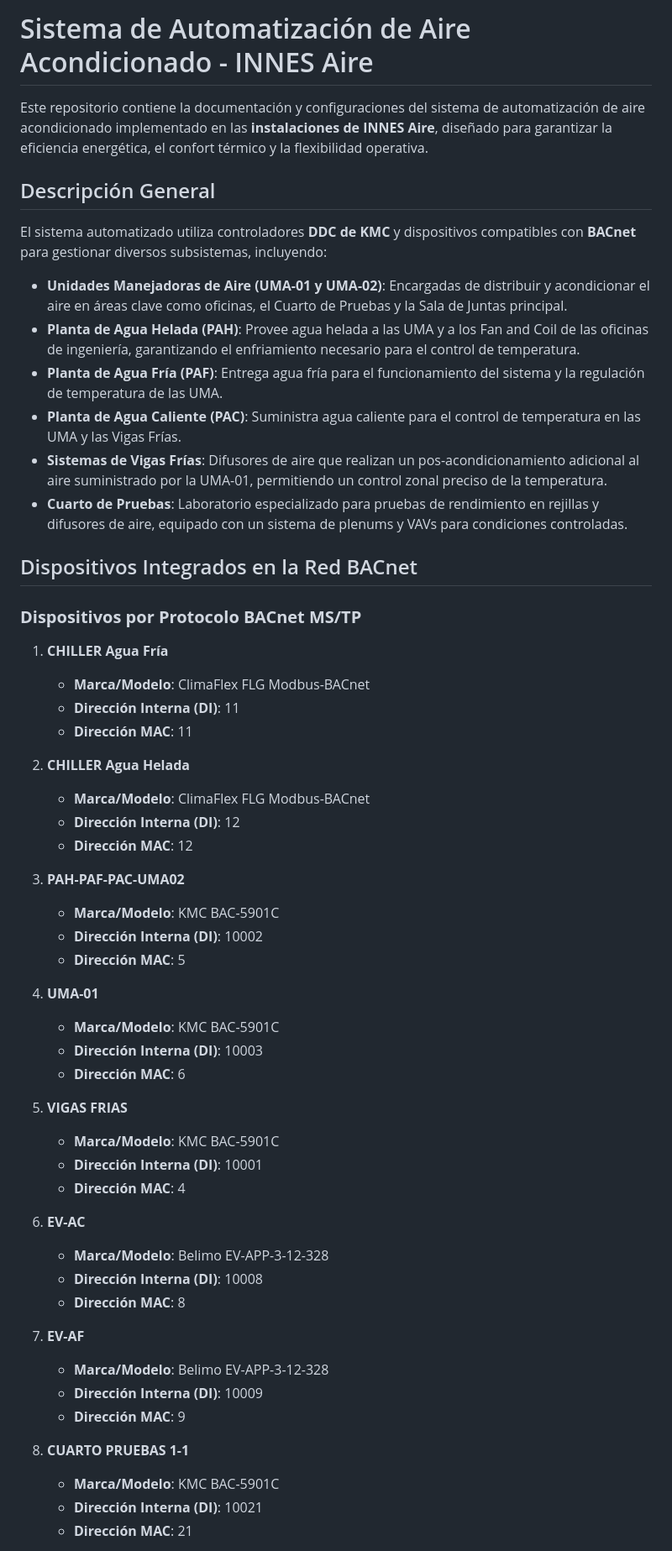
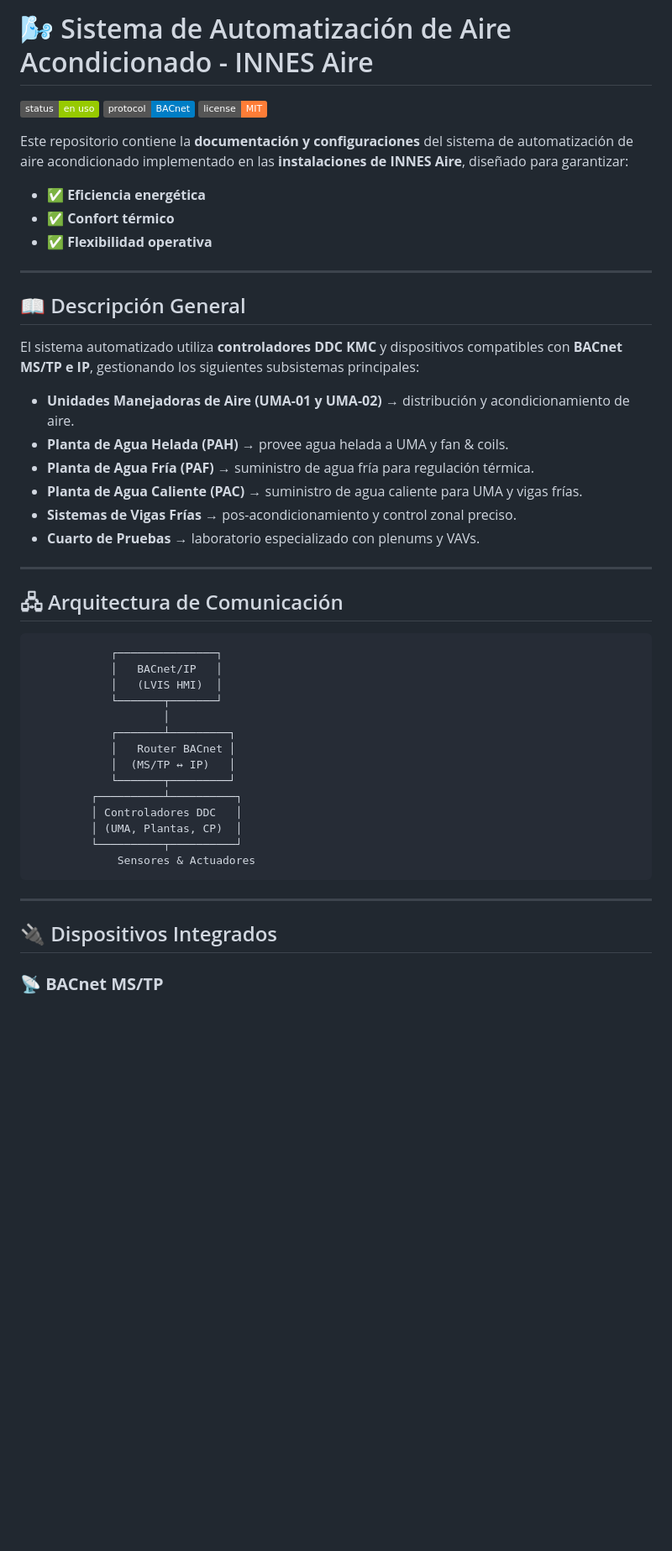
Before and after one commit to cjhirashi/ct-prub-in, a Markdown page: README.md, the part around the change printed below. Shown: that part at 84% size. Drawn GitHub-style; badges without logos; blank space fills up the shorter version.

````diff
--- a/README.md
+++ b/README.md
@@ -1,58 +1,52 @@
-# Sistema de Automatización de Aire Acondicionado - INNES Aire
+# 🌬️ Sistema de Automatización de Aire Acondicionado - INNES Aire
 
-Este repositorio contiene la documentación y configuraciones del sistema de automatización de aire acondicionado implementado en las **instalaciones de INNES Aire**, diseñado para garantizar la eficiencia energética, el confort térmico y la flexibilidad operativa.
+![badge-status](https://img.shields.io/badge/status-en%20uso-green)
+![badge-protocol](https://img.shields.io/badge/protocol-BACnet-blue)
+![badge-license](https://img.shields.io/badge/license-MIT-orange)
 
-## Descripción General
+Este repositorio contiene la **documentación y configuraciones** del sistema de automatización de aire acondicionado implementado en las **instalaciones de INNES Aire**, diseñado para garantizar:
 
-El sistema automatizado utiliza controladores **DDC de KMC** y dispositivos compatibles con **BACnet** para gestionar diversos subsistemas, incluyendo:
-- **Unidades Manejadoras de Aire (UMA-01 y UMA-02)**: Encargadas de distribuir y acondicionar el aire en áreas clave como oficinas, el Cuarto de Pruebas y la Sala de Juntas principal.
-- **Planta de Agua Helada (PAH)**: Provee agua helada a las UMA y a los Fan and Coil de las oficinas de ingeniería, garantizando el enfriamiento necesario para el control de temperatura.
-- **Planta de Agua Fría (PAF)**: Entrega agua fría para el funcionamiento del sistema y la regulación de temperatura de las UMA.
-- **Planta de Agua Caliente (PAC)**: Suministra agua caliente para el control de temperatura en las UMA y las Vigas Frías.
-- **Sistemas de Vigas Frías**: Difusores de aire que realizan un pos-acondicionamiento adicional al aire suministrado por la UMA-01, permitiendo un control zonal preciso de la temperatura.
-- **Cuarto de Pruebas**: Laboratorio especializado para pruebas de rendimiento en rejillas y difusores de aire, equipado con un sistema de plenums y VAVs para condiciones controladas.
+* ✅ **Eficiencia energética**
+* ✅ **Confort térmico**
+* ✅ **Flexibilidad operativa**
 
-## Dispositivos Integrados en la Red BACnet
+---
 
-### **Dispositivos por Protocolo BACnet MS/TP**
+## 📖 Descripción General
 
-1. **CHILLER Agua Fría**
-   - **Marca/Modelo**: ClimaFlex FLG Modbus-BACnet
-   - **Dirección Interna (DI)**: 11
-   - **Dirección MAC**: 11
+El sistema automatizado utiliza **controladores DDC KMC** y dispositivos compatibles con **BACnet MS/TP e IP**, gestionando los siguientes subsistemas principales:
 
-2. **CHILLER Agua Helada**
-   - **Marca/Modelo**: ClimaFlex FLG Modbus-BACnet
-   - **Dirección Interna (DI)**: 12
-   - **Dirección MAC**: 12
+* **Unidades Manejadoras de Aire (UMA-01 y UMA-02)** → distribución y acondicionamiento de aire.
+* **Planta de Agua Helada (PAH)** → provee agua helada a UMA y fan & coils.
+* **Planta de Agua Fría (PAF)** → suministro de agua fría para regulación térmica.
+* **Planta de Agua Caliente (PAC)** → suministro de agua caliente para UMA y vigas frías.
+* **Sistemas de Vigas Frías** → pos-acondicionamiento y control zonal preciso.
+* **Cuarto de Pruebas** → laboratorio especializado con plenums y VAVs.
 
-3. **PAH-PAF-PAC-UMA02**
-   - **Marca/Modelo**: KMC BAC-5901C
-   - **Dirección Interna (DI)**: 10002
-   - **Dirección MAC**: 5
+---
 
-4. **UMA-01**
-   - **Marca/Modelo**: KMC BAC-5901C
-   - **Dirección Interna (DI)**: 10003
-   - **Dirección MAC**: 6
+## 🖧 Arquitectura de Comunicación
 
-5. **VIGAS FRIAS**
-   - **Marca/Modelo**: KMC BAC-5901C
-   - **Dirección Interna (DI)**: 10001
-   - **Dirección MAC**: 4
+```plaintext
+            ┌───────────────┐
+            │   BACnet/IP   │
+            │   (LVIS HMI)  │
+            └───────┬───────┘
+                    │
+            ┌───────┴─────────┐
+            │   Router BACnet │
+            │  (MS/TP ↔ IP)   │
+            └───────┬─────────┘
+         ┌──────────┴──────────┐
+         │ Controladores DDC   │
+         │ (UMA, Plantas, CP)  │
+         └──────────┬──────────┘
+             Sensores & Actuadores
+```
 
-6. **EV-AC**
-   - **Marca/Modelo**: Belimo EV-APP-3-12-328
-   - **Dirección Interna (DI)**: 10008
-   - **Dirección MAC**: 8
+---
 
-7. **EV-AF**
-   - **Marca/Modelo**: Belimo EV-APP-3-12-328
-   - **Dirección Interna (DI)**: 10009
-   - **Dirección MAC**: 9
+## 🔌 Dispositivos Integrados
 
-8. **CUARTO PRUEBAS 1-1**
-   - **Marca/Modelo**: KMC BAC-5901C
-   - **Dirección Interna (DI)**: 10021
-   - **Dirección MAC**: 21
+### **📡 BACnet MS/TP**
 
````
Also changed, not shown: other parts of README.md (+34 -41 lines).
